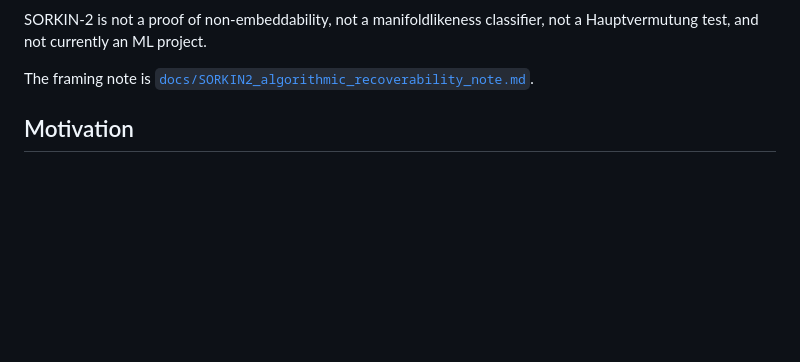
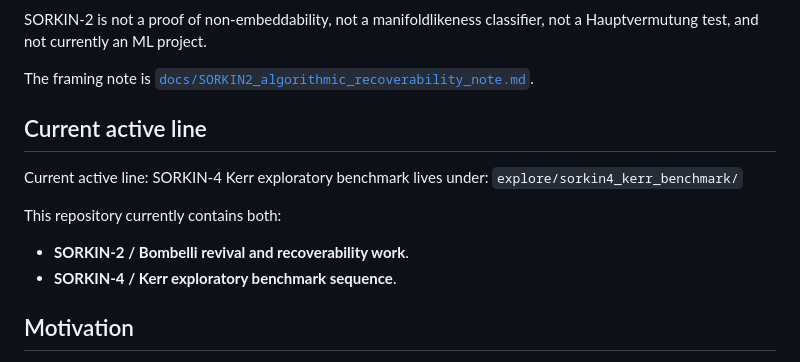
Before and after one commit to nacho09021973/sorkin-bombelli-causet-lab, a Markdown page: README.md, the part around one of its changes. Rendered like a GitHub page; blank space fills up the shorter version.

```diff
--- a/README.md
+++ b/README.md
@@ -12,6 +12,17 @@ classifier, not a Hauptvermutung test, and not currently an ML project.
 
 The framing note is
 [`docs/SORKIN2_algorithmic_recoverability_note.md`](docs/SORKIN2_algorithmic_recoverability_note.md).
+
+## Current active line
+
+Current active line:
+SORKIN-4 Kerr exploratory benchmark lives under:
+`explore/sorkin4_kerr_benchmark/`
+
+This repository currently contains both:
+
+- **SORKIN-2 / Bombelli revival and recoverability work**.
+- **SORKIN-4 / Kerr exploratory benchmark sequence**.
 
 ## Motivation
 
```
Also changed, not shown: other parts of README.md (+42 -5 lines).
